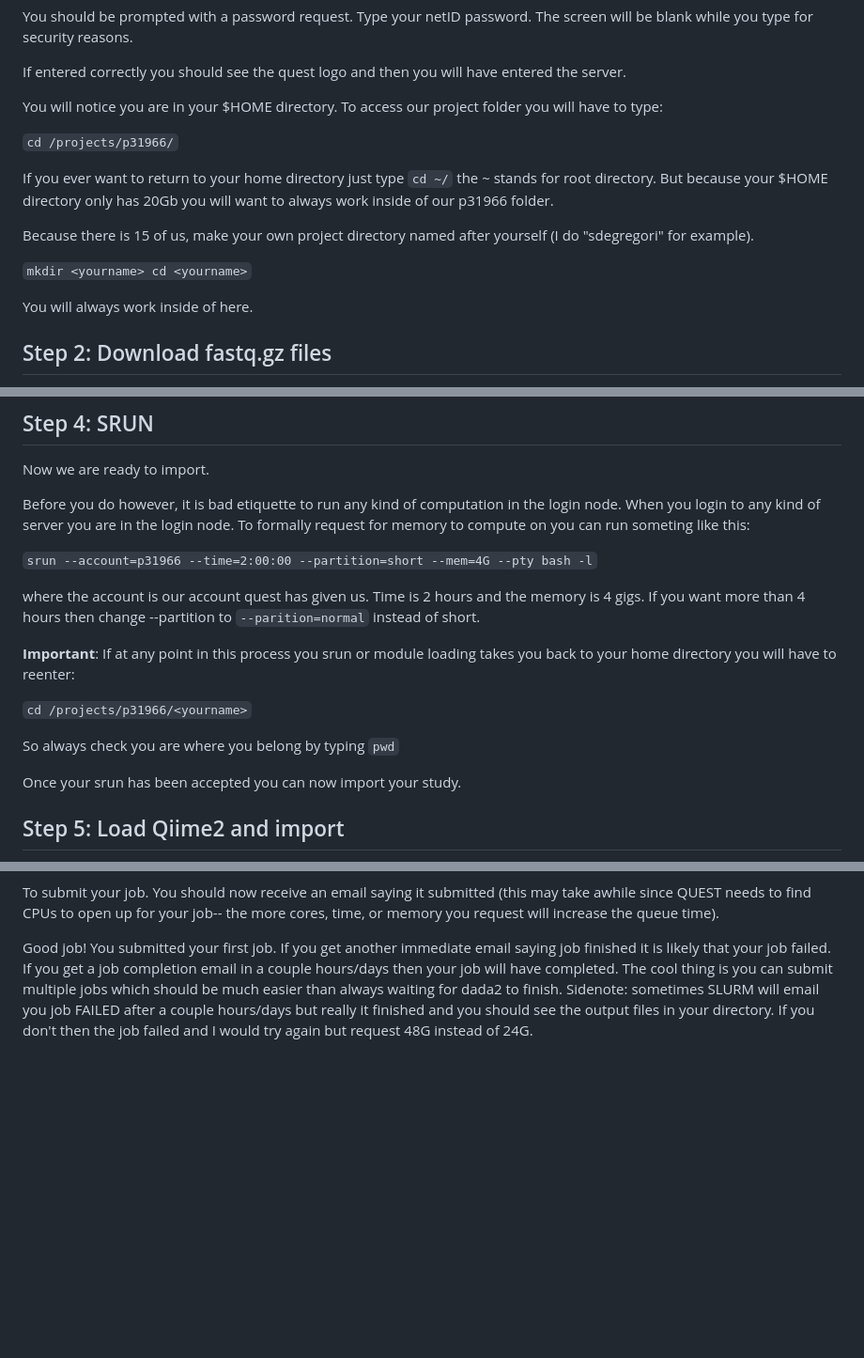
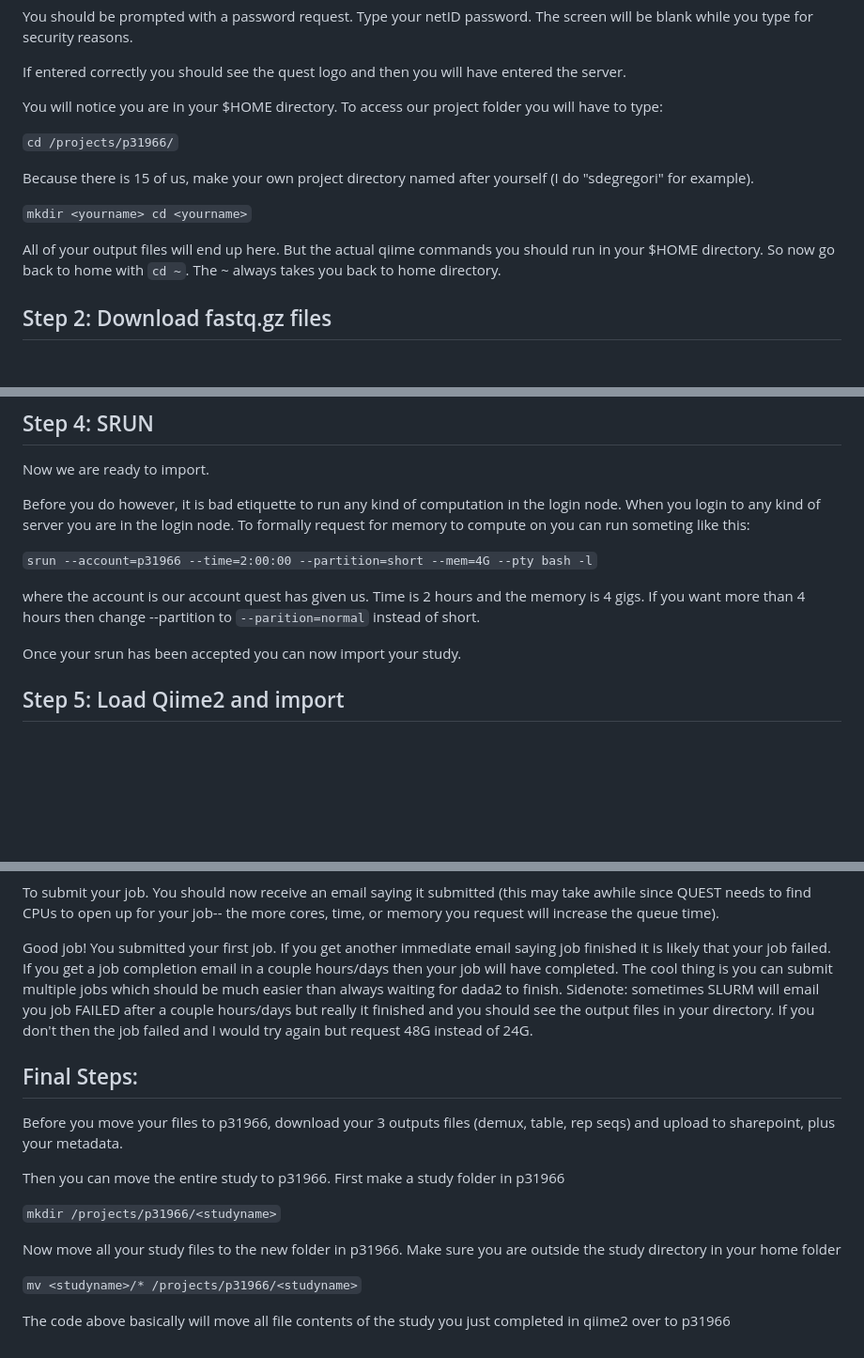
Before and after one commit to samd1993/GutMicrobiomeTreeOfLife, a Markdown page: Dada2_server_tutorial.md, 3 parts joined by grey strips. Shown at 94% size. Drawn GitHub-style; blank space fills up the shorter version.

```diff
--- a/Dada2_server_tutorial.md
+++ b/Dada2_server_tutorial.md
@@ -15,14 +15,14 @@ You will notice you are in your $HOME directory. To access our project folder yo
 
 `cd /projects/p31966/`
 
-If you ever want to return to your home directory just type `cd ~/` the ~ stands for root directory. But because your $HOME directory only has 20Gb you will want to always work inside of our p31966 folder.
-
 Because there is 15 of us, make your own project directory named after yourself (I do "sdegregori" for example).
 
 `mkdir <yourname>
 cd <yourname>`
 
-You will always work inside of here.
+All of your output files will end up here.
+But the actual qiime commands you should run in your $HOME directory. So now go back to home with `cd ~`. The ~ always takes you back to home directory.
+
 
 ## Step 2: Download fastq.gz files
 Make a directory for your next study as you usually do such as `mkdir arizza`. Then `cd arizza` to move into your study directory. Next, go to SRA explorer and enter the accession number of your study and copy and paste the curl commands into your terminal. These should download into your directory.
@@ -41,11 +41,6 @@ Before you do however, it is bad etiquette to run any kind of computation in the
 
 where the account is our account quest has given us. Time is 2 hours and the memory is 4 gigs. If you want more than 4 hours then change --partition to `--parition=normal` instead of short.
 
-**Important**: If at any point in this process you srun or module loading takes you back to your home directory you will have to reenter:
-
-`cd /projects/p31966/<yourname>`
-
-So always check you are where you belong by typing `pwd`
 
 Once your srun has been accepted you can now import your study.
 
@@ -172,3 +167,18 @@ To submit your job. You should now receive an email saying it submitted (this ma
 
 
 Good job! You submitted your first job. If you get another immediate email saying job finished it is likely that your job failed. If you get a job completion email in a couple hours/days then your job will have completed. The cool thing is you can submit multiple jobs which should be much easier than always waiting for dada2 to finish. Sidenote: sometimes SLURM will email you job FAILED after a couple hours/days but really it finished and you should see the output files in your directory. If you don't then the job failed and I would try again but request 48G instead of 24G.
+
+## Final Steps:
+
+Before you move your files to p31966, download your 3 outputs files (demux, table, rep seqs) and upload to sharepoint, plus your metadata.
+
+Then you can move the entire study to p31966.
+First make a study folder in p31966
+
+`mkdir /projects/p31966/<studyname>`
+
+Now move all your study files to the new folder in p31966. Make sure you are outside the study directory in your home folder
+
+`mv <studyname>/* /projects/p31966/<studyname>`
+
+The code above basically will move all file contents of the study you just completed in qiime2 over to p31966
```
